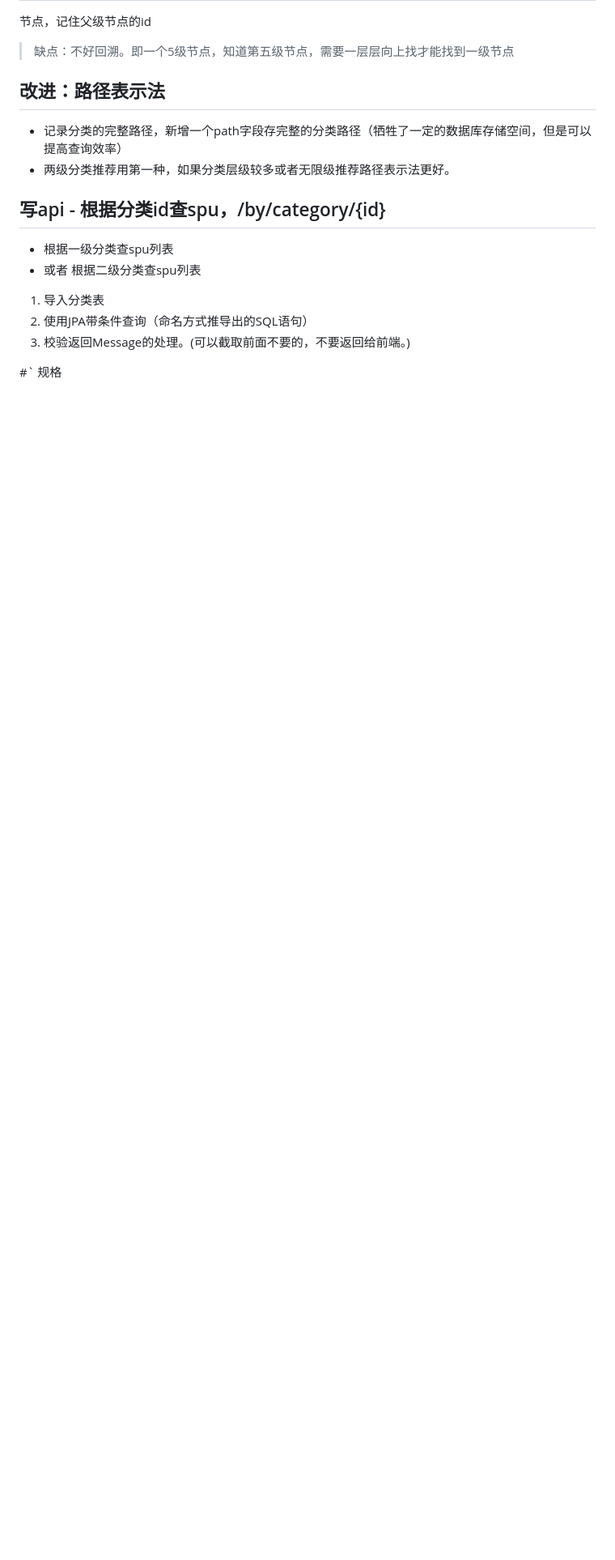
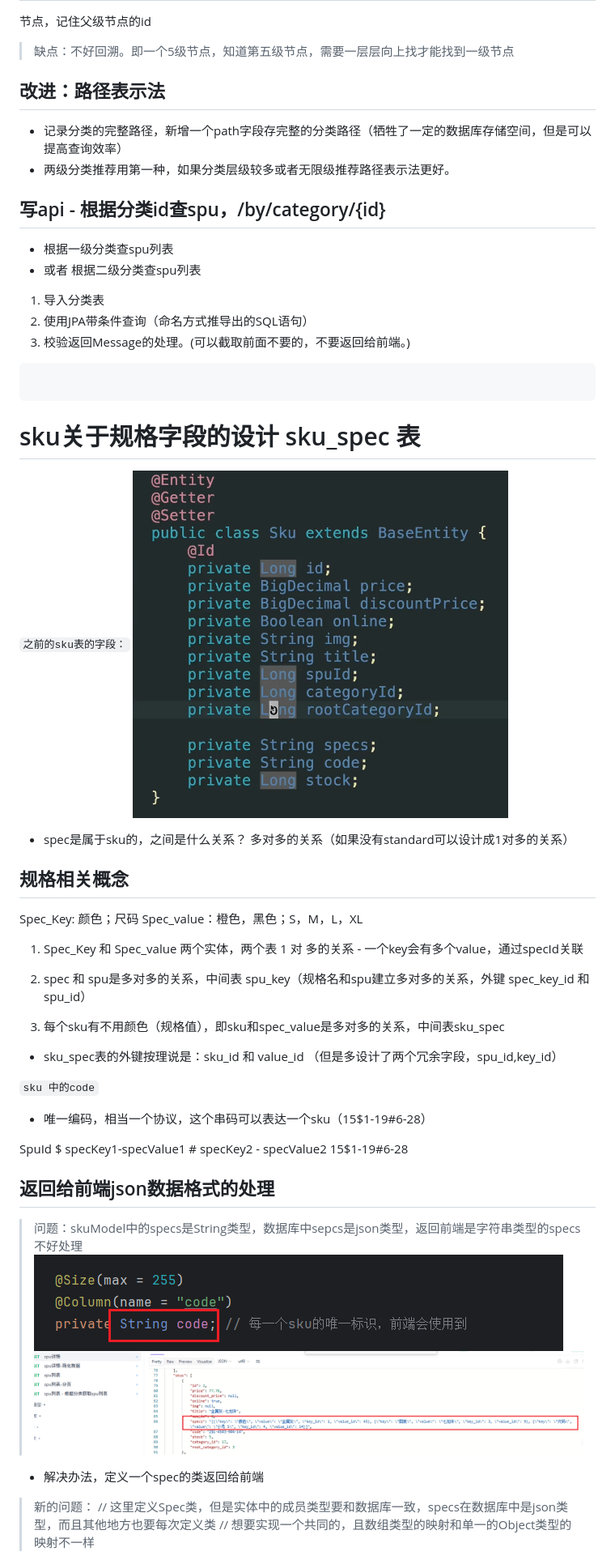
Before and after one commit to 873933753/java_doc, a Markdown page: doc/16_jpa_search.md, the part around one of its changes. Shown at 81% size. Drawn GitHub-style; pictures changed too: doc/assets/16/sku_1.png (added), doc/assets/16/specs_0.png (added), doc/assets/16/specs_1.png (added); blank space fills up the shorter version.

````diff
--- a/doc/16_jpa_search.md
+++ b/doc/16_jpa_search.md
@@ -174,7 +174,45 @@ public class PagingDozer<T,K> extends Paging {
 1. 导入分类表
 2. 使用JPA带条件查询（命名方式推导出的SQL语句）
 3. 校验返回Message的处理。(可以截取前面不要的，不要返回给前端。)
+```json
+
+```
 
 
 
-#` 规格
+
+# sku关于规格字段的设计 sku_spec 表
+`之前的sku表的字段：`
+![sku表的字段](assets/16/sku_1.png)
+- spec是属于sku的，之间是什么关系？ 多对多的关系（如果没有standard可以设计成1对多的关系）
+
+## 规格相关概念
+Spec_Key: 颜色；尺码
+Spec_value：橙色，黑色；S，M，L，XL
+
+1. Spec_Key 和 Spec_value 两个实体，两个表
+1 对 多的关系 - 一个key会有多个value，通过specId关联
+
+2. spec 和 spu是多对多的关系，中间表 spu_key（规格名和spu建立多对多的关系，外键 spec_key_id 和 spu_id）
+
+3. 每个sku有不用颜色（规格值），即sku和spec_value是多对多的关系，中间表sku_spec
+- sku_spec表的外键按理说是：sku_id 和 value_id （但是多设计了两个冗余字段，spu_id,key_id）
+
+
+`sku 中的code`
+- 唯一编码，相当一个协议，这个串码可以表达一个sku（15$1-19#6-28）
+
+SpuId $ specKey1-specValue1  # specKey2 - specValue2
+15$1-19#6-28
+
+
+## 返回给前端json数据格式的处理
+> 问题：skuModel中的specs是String类型，数据库中sepcs是json类型，返回前端是字符串类型的specs不好处理
+ ![skuModel中的specs](assets/16/specs_0.png)
+ ![返回给前端的specs](assets/16/specs_1.png)
+
+ - 解决办法，定义一个spec的类返回给前端
+ > 新的问题：
+// 这里定义Spec类，但是实体中的成员类型要和数据库一致，specs在数据库中是json类型，而且其他地方也要每次定义类
+// 想要实现一个共同的，且数组类型的映射和单一的Object类型的映射不一样
+
````
Also changed, not shown: other parts of doc/16_jpa_search.md (+58 -0 lines), doc/assets/16/sku.png (added), 14 other files.
